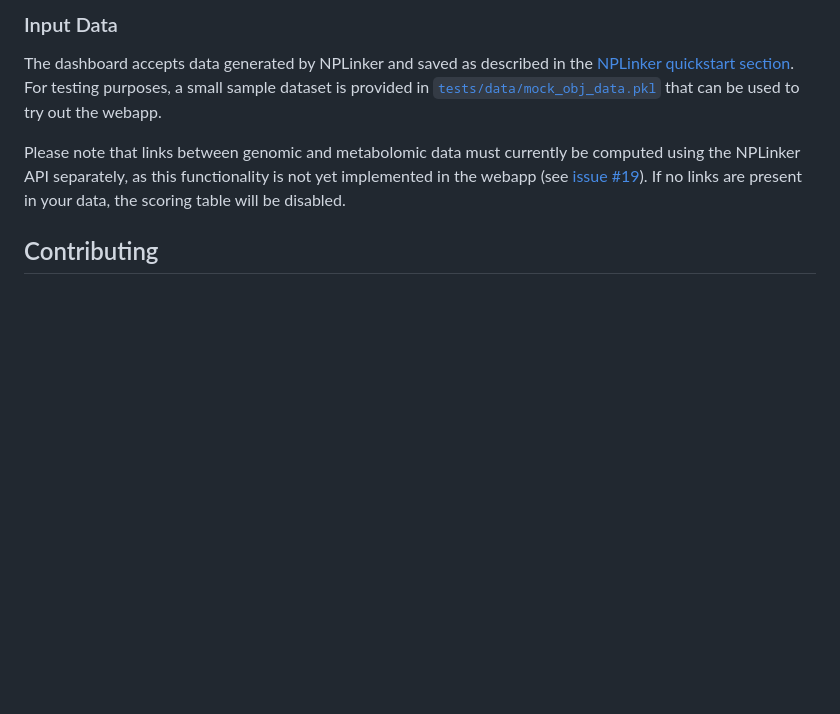
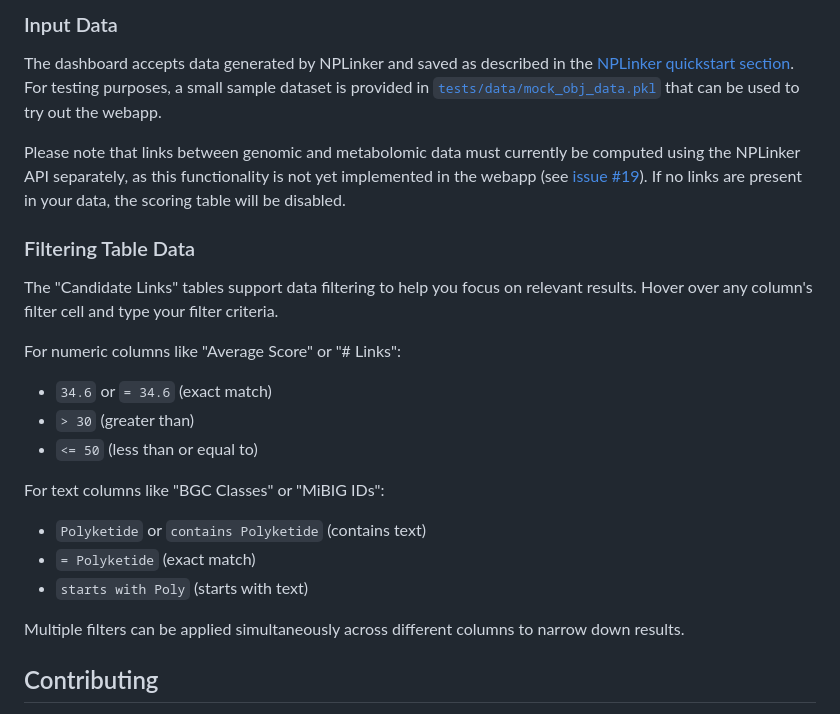
Before and after one commit to NPLinker/nplinker-webapp, a Markdown page: README.md, the part around the change. Rendered like a GitHub page; blank space fills up the shorter version.

Commit message:
add docs for filters in candidate links tables

```diff
--- a/README.md
+++ b/README.md
@@ -110,6 +110,22 @@ The dashboard accepts data generated by NPLinker and saved as described in the [
 
 Please note that links between genomic and metabolomic data must currently be computed using the NPLinker API separately, as this functionality is not yet implemented in the webapp (see [issue #19](https://github.com/NPLinker/nplinker-webapp/issues/19)). If no links are present in your data, the scoring table will be disabled.
 
+### Filtering Table Data
+
+The "Candidate Links" tables support data filtering to help you focus on relevant results. Hover over any column's filter cell and type your filter criteria.
+
+For numeric columns like "Average Score" or "# Links":
+- `34.6` or `= 34.6` (exact match)
+- `> 30` (greater than)
+- `<= 50` (less than or equal to)
+
+For text columns like "BGC Classes" or "MiBIG IDs":
+- `Polyketide` or `contains Polyketide` (contains text)
+- `= Polyketide` (exact match)
+- `starts with Poly` (starts with text)
+
+Multiple filters can be applied simultaneously across different columns to narrow down results.
+
 ## Contributing
 
 If you want to contribute to the development of NPLinker, have a look at the [contribution guidelines](CONTRIBUTING.md) and [README for developers](README.dev.md).
```
